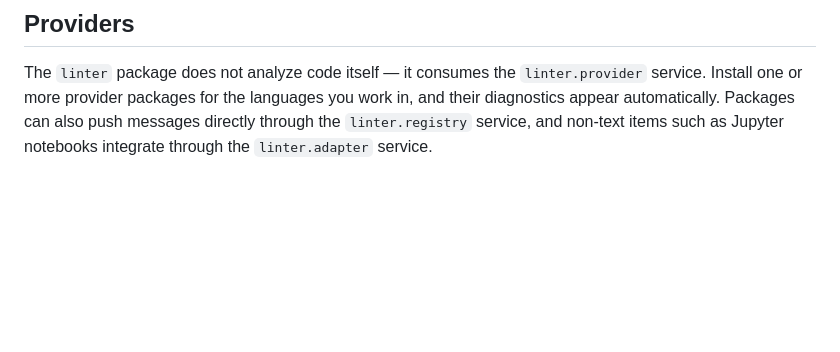
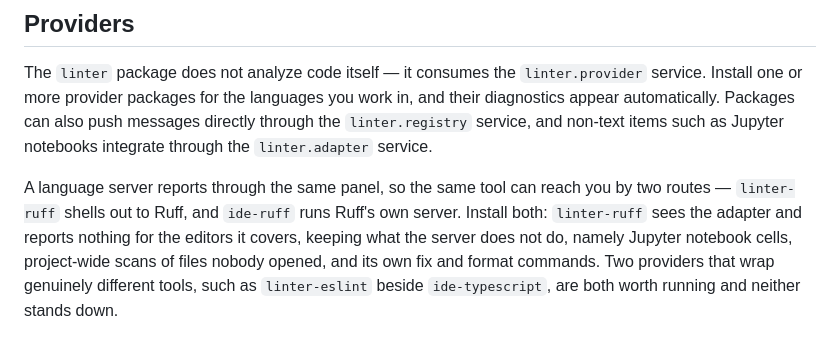
Before and after one commit to lumine-code/lumine-code.github.io, a Markdown page: docs/using-lumine/linting.md, the part around the change. Rendered like a GitHub page; blank space fills up the shorter version.

Commit message:
Explain how a linter provider and a language server share a tool

```diff
--- a/docs/using-lumine/linting.md
+++ b/docs/using-lumine/linting.md
@@ -29,3 +29,5 @@ By default files are linted when opened (**Lint on Open**) and as you type (**Li
 ## Providers
 
 The `linter` package does not analyze code itself — it consumes the `linter.provider` service. Install one or more provider packages for the languages you work in, and their diagnostics appear automatically. Packages can also push messages directly through the `linter.registry` service, and non-text items such as Jupyter notebooks integrate through the `linter.adapter` service.
+
+A language server reports through the same panel, so the same tool can reach you by two routes — `linter-ruff` shells out to Ruff, and `ide-ruff` runs Ruff's own server. Install both: `linter-ruff` sees the adapter and reports nothing for the editors it covers, keeping what the server does not do, namely Jupyter notebook cells, project-wide scans of files nobody opened, and its own fix and format commands. Two providers that wrap genuinely different tools, such as `linter-eslint` beside `ide-typescript`, are both worth running and neither stands down.
```
